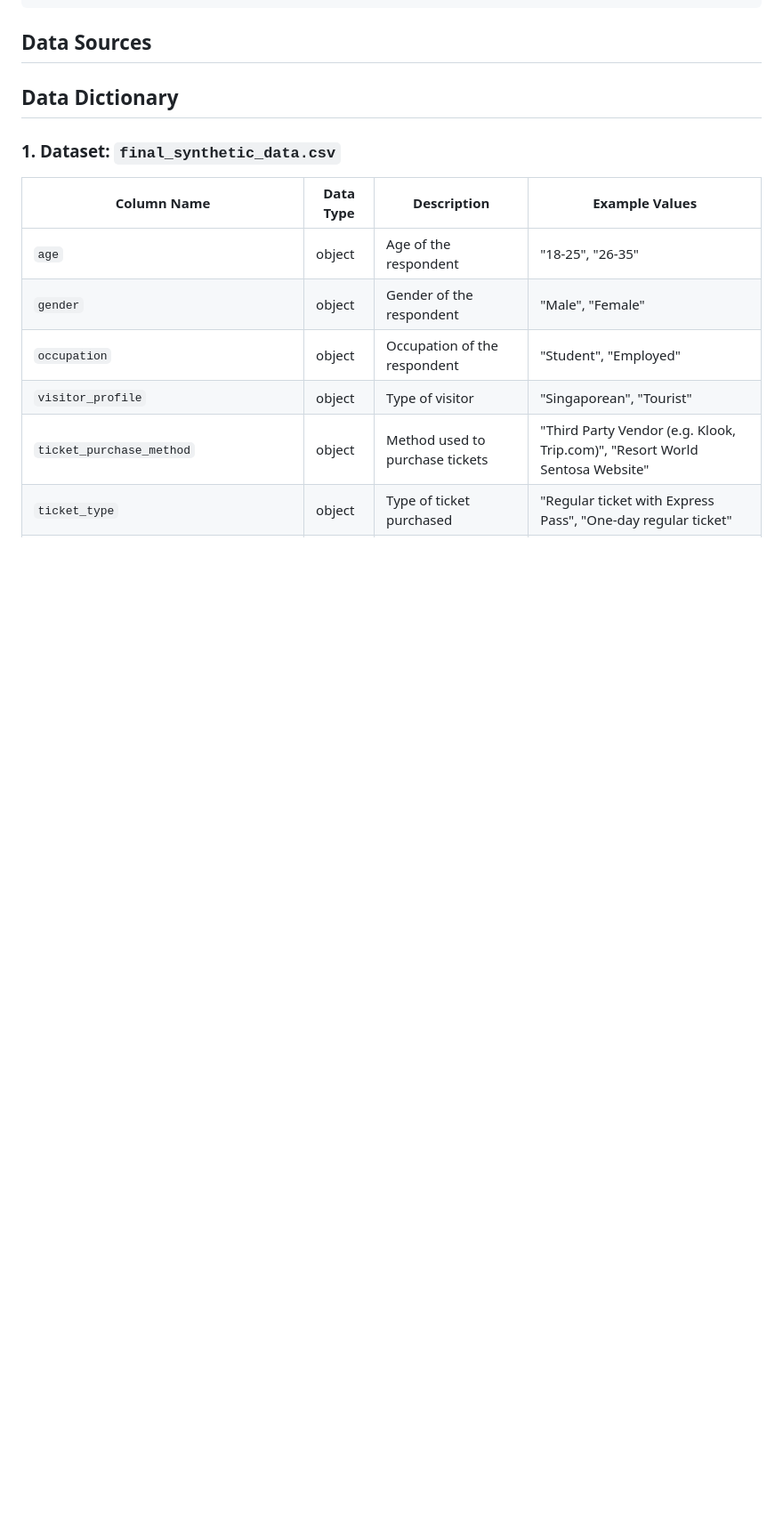
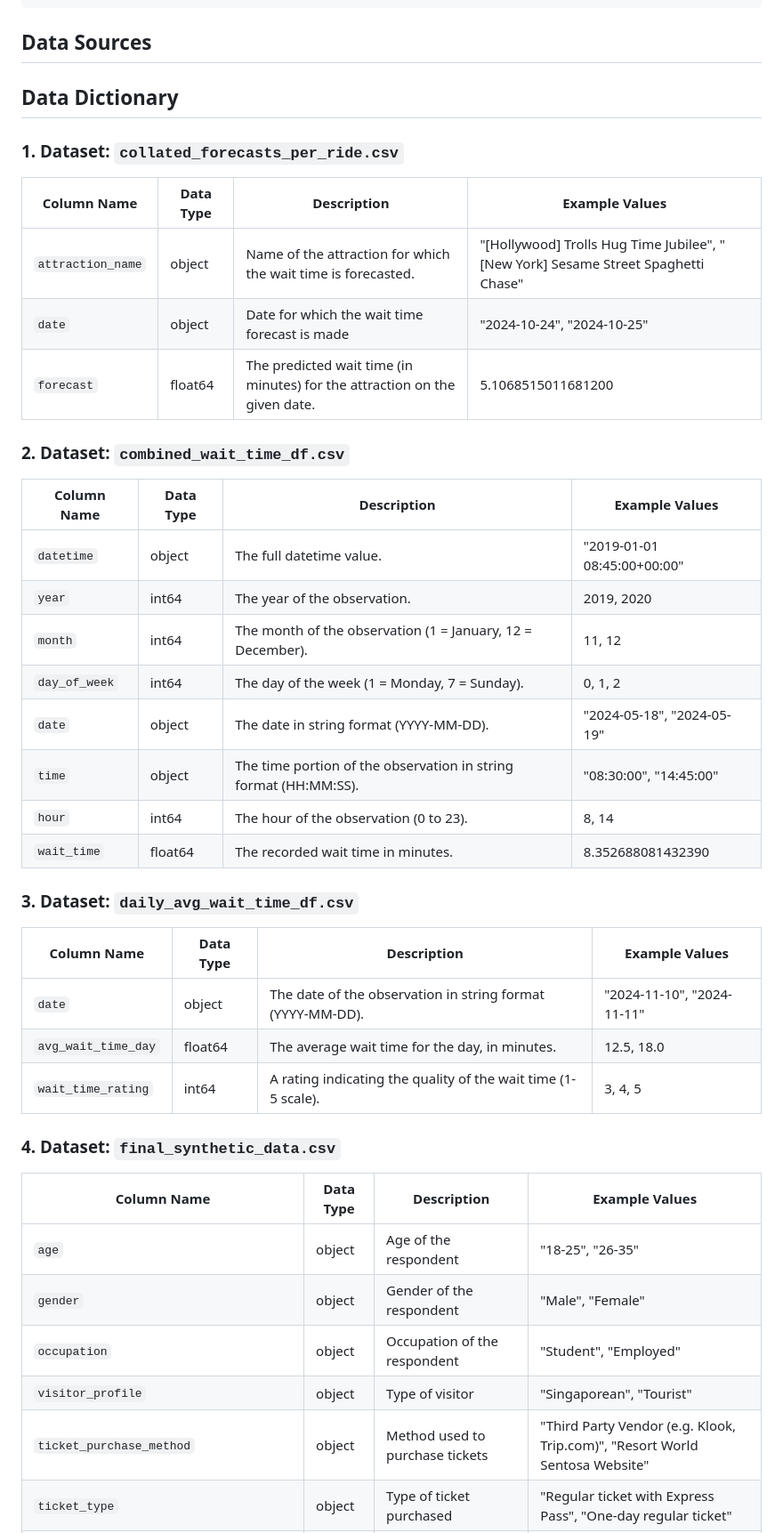
Before and after one commit to cleominz/dsa3101-group-9, a Markdown page: README.md, the part around one of its changes. Shown at 89% size. GitHub-like rendering; blank space fills up the shorter version.

Commit message:
Update README.md data dictionary

```diff
--- a/README.md
+++ b/README.md
@@ -90,8 +90,33 @@ dsa3101-group-9/
 
 ## Data Dictionary
 
-### 1. Dataset: `final_synthetic_data.csv`
+### 1. Dataset: `collated_forecasts_per_ride.csv`
+| Column Name        | Data Type  | Description                                                              | Example Values        |
+|--------------------|------------|--------------------------------------------------------------------------|-----------------------|
+| `attraction_name`    | object     | Name of the attraction for which the wait time is forecasted.         | "[Hollywood] Trolls Hug Time Jubilee", "[New York] Sesame Street Spaghetti Chase" |
+| `date`               | object     | Date for which the wait time forecast is made    | "2024-10-24", "2024-10-25" |
+| `forecast`           | float64    | The predicted wait time (in minutes) for the attraction on the given date.| 5.1068515011681200           |
 
+### 2. Dataset: `combined_wait_time_df.csv`
+| Column Name       | Data Type  | Description                                                                | Example Values             |
+|-------------------|------------|----------------------------------------------------------------------------|----------------------------|
+| `datetime`          | object     | The full datetime value.                                              | "2019-01-01 08:45:00+00:00"      |
+| `year`              | int64      | The year of the observation.                                                | 2019, 2020                 |
+| `month`             | int64      | The month of the observation (1 = January, 12 = December).                  | 11, 12                     |
+| `day_of_week`       | int64      | The day of the week (1 = Monday, 7 = Sunday).                              | 0, 1, 2                    |
+| `date`              | object     | The date in string format (YYYY-MM-DD).                                     | "2024-05-18", "2024-05-19" |
+| `time`              | object     | The time portion of the observation in string format (HH:MM:SS).            | "08:30:00", "14:45:00"     |
+| `hour`              | int64      | The hour of the observation (0 to 23).                                      | 8, 14                      |
+| `wait_time`         | float64    | The recorded wait time in minutes.                                          | 8.352688081432390                 |
+
+### 3. Dataset: `daily_avg_wait_time_df.csv`
+| Column Name         | Data Type  | Description                                                              | Example Values       |
+|---------------------|------------|--------------------------------------------------------------------------|----------------------|
+| `date`                | object     | The date of the observation in string format (YYYY-MM-DD).               | "2024-11-10", "2024-11-11" |
+| `avg_wait_time_day`   | float64    | The average wait time for the day, in minutes.                           | 12.5, 18.0           |
+| `wait_time_rating`    | int64      | A rating indicating the quality of the wait time (1-5 scale).     | 3, 4, 5              |
+
+### 4. Dataset: `final_synthetic_data.csv`
 | Column Name                                                                                                 | Data Type   | Description                                                                                     | Example Values                      |
 |------------------------------------------------------------------------------------------------------------|-------------|-------------------------------------------------------------------------------------------------|------------------------------------|
 | `age`                                                                                                      | object      | Age of the respondent                                                                            | "18-25", "26-35"                   |
```
Also changed, not shown: other parts of README.md (+5 -3 lines).
